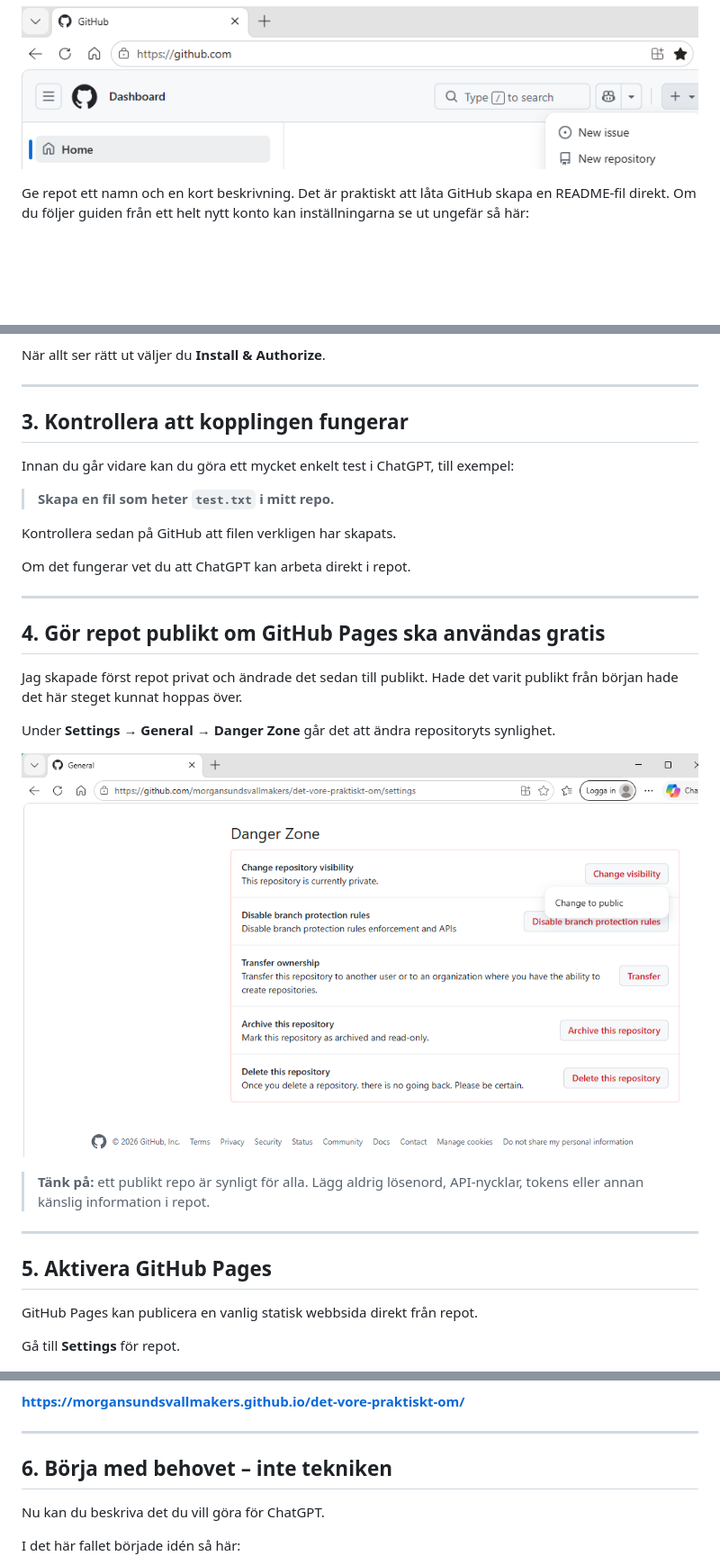
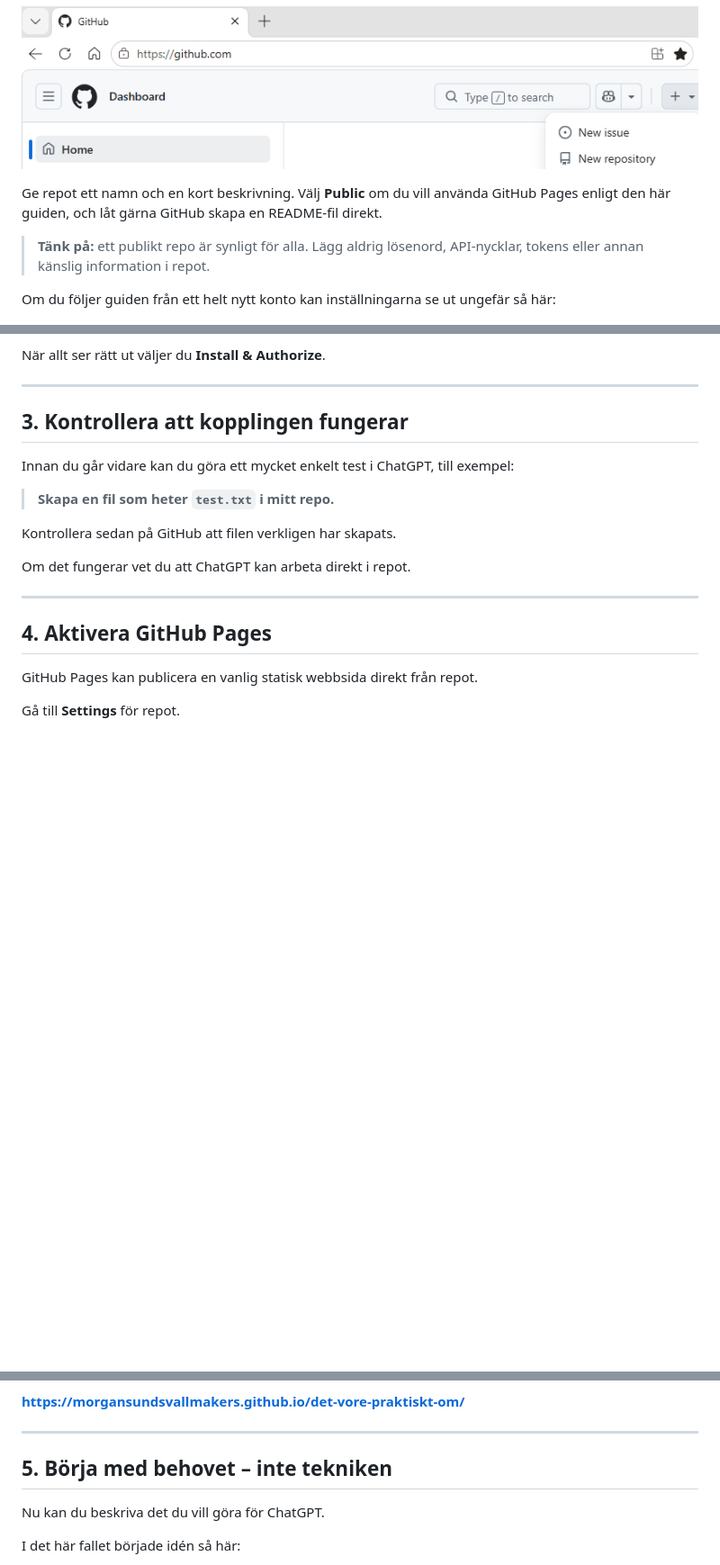
Before and after one commit to morgansundsvallmakers/det-vore-praktiskt-om, a Markdown page: README.md, 3 parts joined by grey strips. Shown at 90% size. GitHub-like rendering; blank space fills up the shorter version.

Commit message:
Remove public-repo detour and renumber handout

```diff
--- a/README.md
+++ b/README.md
@@ -53,7 +53,11 @@ Börja på GitHub och välj **New repository**.
 
 ![Skapa nytt repository](<images/01 skapa nytt repo på github.png>)
 
-Ge repot ett namn och en kort beskrivning. Det är praktiskt att låta GitHub skapa en README-fil direkt. Om du följer guiden från ett helt nytt konto kan inställningarna se ut ungefär så här:
+Ge repot ett namn och en kort beskrivning. Välj **Public** om du vill använda GitHub Pages enligt den här guiden, och låt gärna GitHub skapa en README-fil direkt.
+
+> **Tänk på:** ett publikt repo är synligt för alla. Lägg aldrig lösenord, API-nycklar, tokens eller annan känslig information i repot.
+
+Om du följer guiden från ett helt nytt konto kan inställningarna se ut ungefär så här:
 
 ![Första repot inför ChatGPT-kopplingen](<images/nytt repo - för att koppla chatgpt.png>)
 
@@ -101,19 +105,7 @@ Om det fungerar vet du att ChatGPT kan arbeta direkt i repot.
 
 ---
 
-## 4. Gör repot publikt om GitHub Pages ska användas gratis
-
-Jag skapade först repot privat och ändrade det sedan till publikt. Hade det varit publikt från början hade det här steget kunnat hoppas över.
-
-Under **Settings → General → Danger Zone** går det att ändra repositoryts synlighet.
-
-![Ändra repository visibility](<images/10 skapa nytt repo på github steg 2b rättar.png>)
-
-> **Tänk på:** ett publikt repo är synligt för alla. Lägg aldrig lösenord, API-nycklar, tokens eller annan känslig information i repot.
-
----
-
-## 5. Aktivera GitHub Pages
+## 4. Aktivera GitHub Pages
 
 GitHub Pages kan publicera en vanlig statisk webbsida direkt från repot.
 
@@ -143,7 +135,7 @@ För det här repot blir adressen:
 
 ---
 
-## 6. Börja med behovet – inte tekniken
+## 5. Börja med behovet – inte tekniken
 
 Nu kan du beskriva det du vill göra för ChatGPT.
 
```
Also changed, not shown: other parts of README.md (+2 -2 lines).
